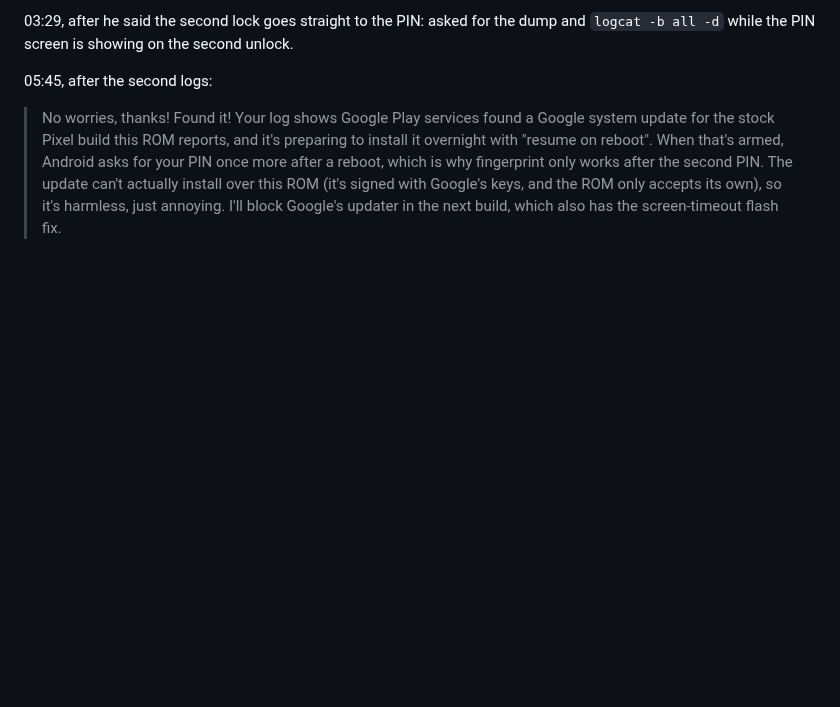
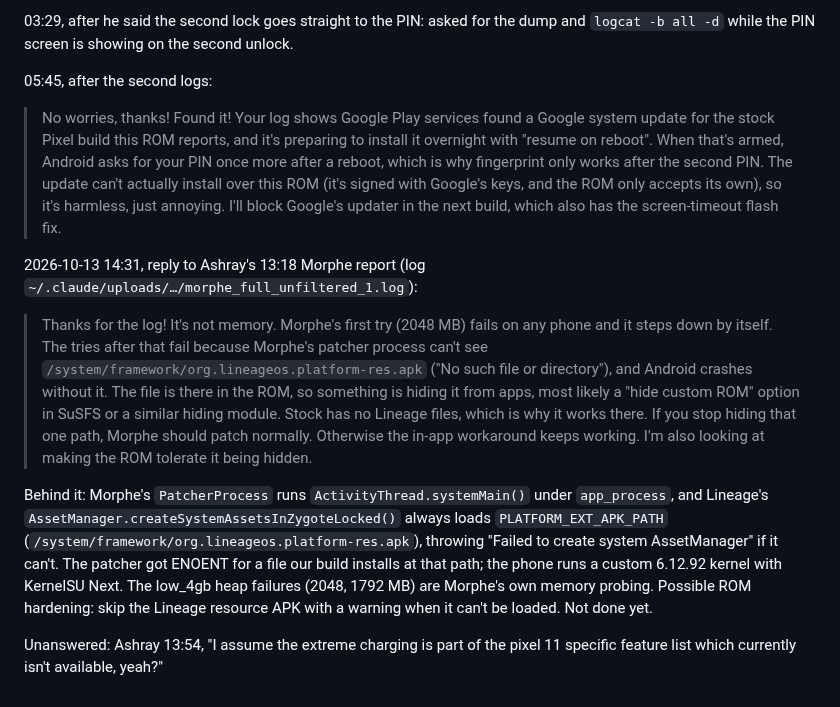
Before and after one commit to denson9874/Denson9874-Device-Central, a Markdown page: evolution-kodiak/TELEGRAM_FEEDBACK_20261012.md, the part around the change. GitHub-like rendering; blank space fills up the shorter version.

Commit message:
evolution-kodiak: Morphe patcher diagnosis and reply to Ashray
Co-Authored-By: Claude Opus 5.5 <noreply@anthropic.com>

```diff
--- a/evolution-kodiak/TELEGRAM_FEEDBACK_20261012.md
+++ b/evolution-kodiak/TELEGRAM_FEEDBACK_20261012.md
@@ -59,3 +59,22 @@ screen is showing on the second unlock.
 > update can't actually install over this ROM (it's signed with Google's keys, and the ROM only accepts its own), so
 > it's harmless, just annoying. I'll block Google's updater in the next build, which also has the screen-timeout flash
 > fix.
+
+2026-10-13 14:31, reply to Ashray's 13:18 Morphe report (log `~/.claude/uploads/…/morphe_full_unfiltered_1.log`):
+
+> Thanks for the log! It's not memory. Morphe's first try (2048 MB) fails on any phone and it steps down by itself. The
+> tries after that fail because Morphe's patcher process can't see `/system/framework/org.lineageos.platform-res.apk`
+> ("No such file or directory"), and Android crashes without it. The file is there in the ROM, so something is hiding
+> it from apps, most likely a "hide custom ROM" option in SuSFS or a similar hiding module. Stock has no Lineage files,
+> which is why it works there. If you stop hiding that one path, Morphe should patch normally. Otherwise the in-app
+> workaround keeps working. I'm also looking at making the ROM tolerate it being hidden.
+
+Behind it: Morphe's `PatcherProcess` runs `ActivityThread.systemMain()` under `app_process`, and Lineage's
+`AssetManager.createSystemAssetsInZygoteLocked()` always loads `PLATFORM_EXT_APK_PATH`
+(`/system/framework/org.lineageos.platform-res.apk`), throwing "Failed to create system AssetManager" if it can't. The
+patcher got ENOENT for a file our build installs at that path; the phone runs a custom 6.12.92 kernel with KernelSU
+Next. The low_4gb heap failures (2048, 1792 MB) are Morphe's own memory probing. Possible ROM hardening: skip the
+Lineage resource APK with a warning when it can't be loaded. Not done yet.
+
+Unanswered: Ashray 13:54, "I assume the extreme charging is part of the pixel 11 specific feature list which currently
+isn't available, yeah?"
```
